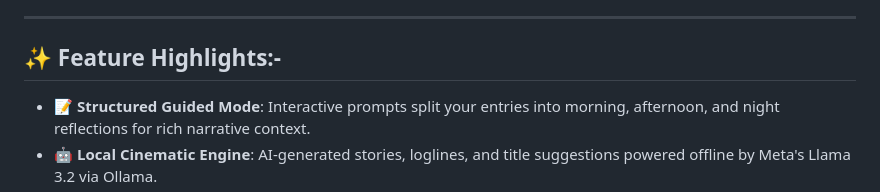
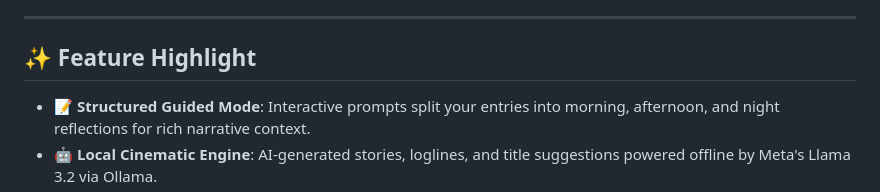
Before and after one commit to RijuSaha-01/Chronicle-AI, a Markdown page: README.md, the part around the change. GitHub-like rendering.

```diff
--- a/README.md
+++ b/README.md
@@ -19,7 +19,7 @@ Chronicle AI features a **Premium Dark** visual aesthetic with gold accents, dee
 
 ---
 
-## ✨ Feature Highlights:-
+## ✨ Feature Highlight
 
 - **📝 Structured Guided Mode**: Interactive prompts split your entries into morning, afternoon, and night reflections for rich narrative context.
 - **🤖 Local Cinematic Engine**: AI-generated stories, loglines, and title suggestions powered offline by Meta's Llama 3.2 via Ollama.
```
